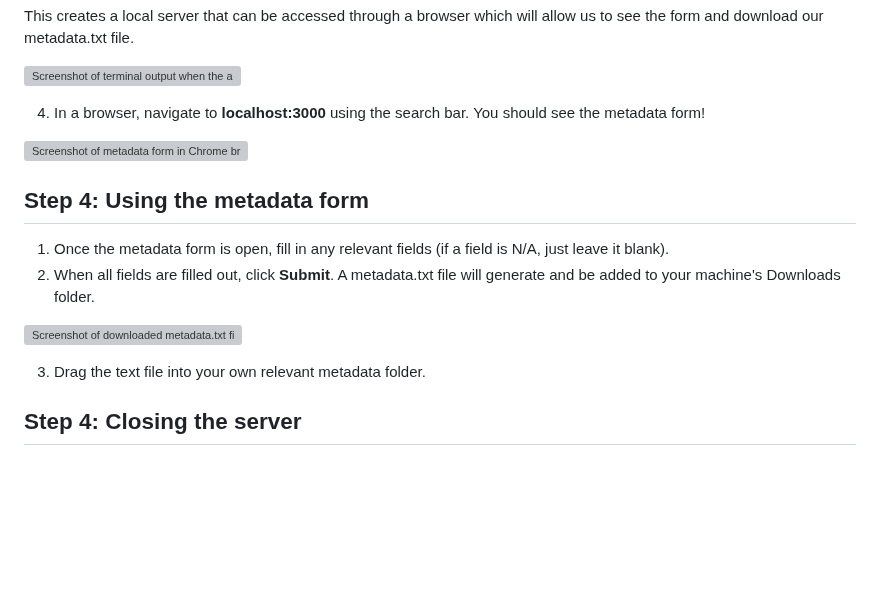
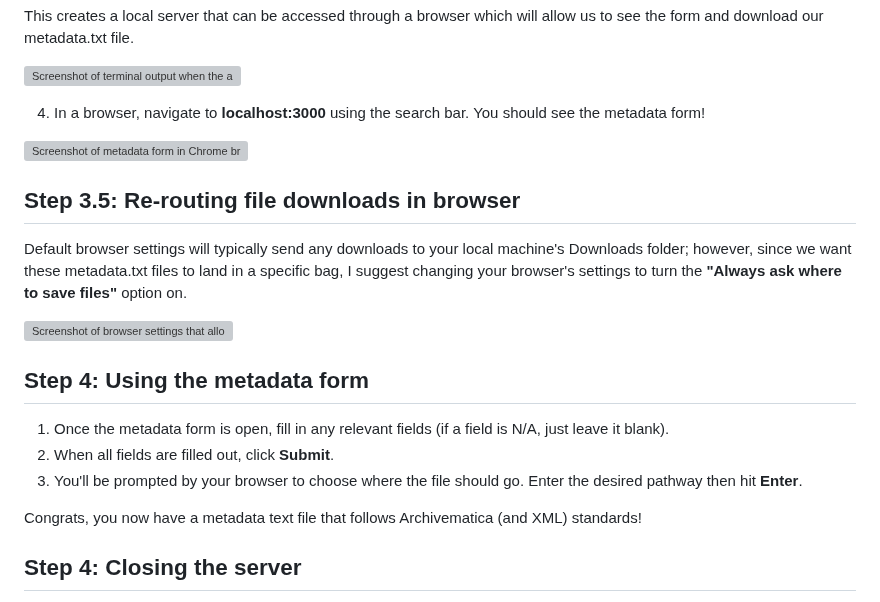
Before and after one commit to mlibrary/digiPres, a Markdown page: DigiArch/readme.md, the part around the change. Rendered like a GitHub page; blank space fills up the shorter version; grey boxes are pictures that could not be loaded.

Commit message:
Update with browser download info

```diff
--- a/DigiArch/readme.md
+++ b/DigiArch/readme.md
@@ -66,13 +66,17 @@ This creates a local server that can be accessed through a browser which will al
 
 ![Screenshot of metadata form in Chrome browser](https://github.com/user-attachments/assets/4c2b6de9-502a-460f-9706-7b3c8e4ab3d7)
 
+## Step 3.5: Re-routing file downloads in browser
+Default browser settings will typically send any downloads to your local machine's Downloads folder; however, since we want these metadata.txt files to land in a specific bag, I suggest changing your browser's settings to turn the **"Always ask where to save files"** option on.
+
+![Screenshot of browser settings that allow user to decide where a downloaded file will go](https://github.com/user-attachments/assets/a8293723-1e0f-409f-a5a3-232303eea768)
+
 ## Step 4: Using the metadata form
 1. Once the metadata form is open, fill in any relevant fields (if a field is N/A, just leave it blank).
-2. When all fields are filled out, click **Submit**. A metadata.txt file will generate and be added to your machine's Downloads folder.
+2. When all fields are filled out, click **Submit**.
+3. You'll be prompted by your browser to choose where the file should go. Enter the desired pathway then hit **Enter**.
 
-![Screenshot of downloaded metadata.txt file](https://github.com/user-attachments/assets/9597e1fb-a1b7-405b-8531-d4fbc5c186f5)
-
-3. Drag the text file into your own relevant metadata folder.
+Congrats, you now have a metadata text file that follows Archivematica (and XML) standards!
 
 ## Step 4: Closing the server
 When done using the metadata form, type **Ctrl^C** into the VS Code terminal to close the server. You’ll be prompted by the terminal, enter **‘Y’** then hit **Enter**.
```
